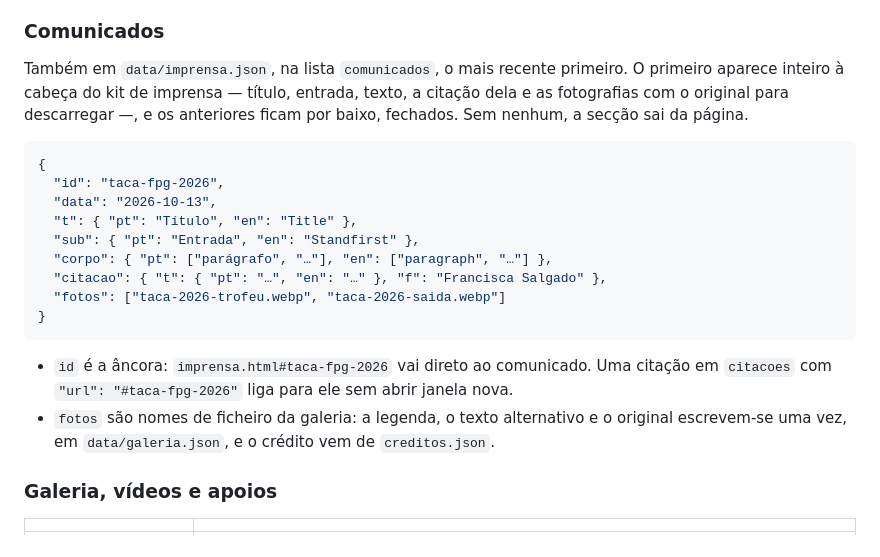
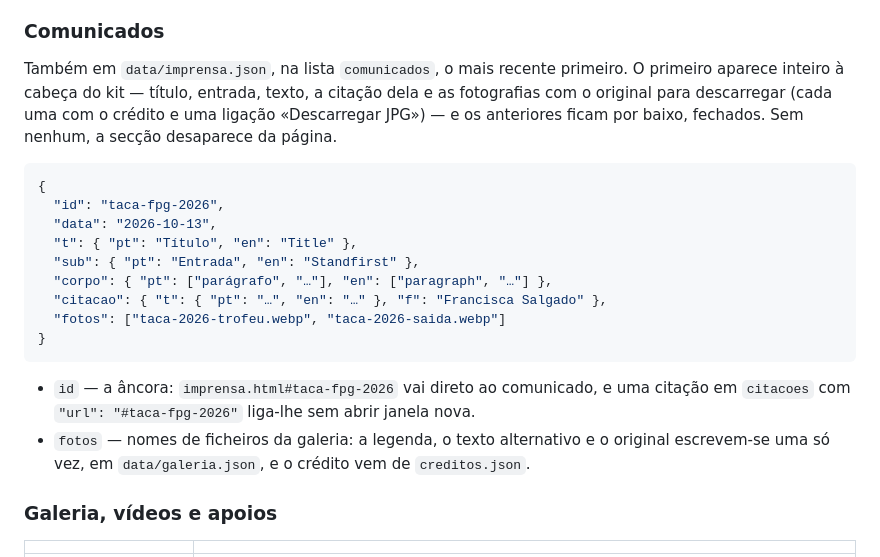
Before and after one commit to fvsalgado/franciscasalgado, a Markdown page: README.md, the part around the change. Drawn GitHub-style.

Commit message:
docs: clarify press release photo credits and downloads

````diff
--- a/README.md
+++ b/README.md
@@ -214,11 +214,11 @@ da casa e o título.
 
 ### Comunicados
 
-Também em `data/imprensa.json`, na lista `comunicados`, o mais recente
-primeiro. O primeiro aparece inteiro à cabeça do kit de imprensa — título,
-entrada, texto, a citação dela e as fotografias com o original para
-descarregar —, e os anteriores ficam por baixo, fechados. Sem nenhum, a
-secção sai da página.
+Também em `data/imprensa.json`, na lista `comunicados`, o mais recente primeiro.
+O primeiro aparece inteiro à cabeça do kit — título, entrada, texto, a citação
+dela e as fotografias com o original para descarregar (cada uma com o crédito e
+uma ligação «Descarregar JPG») — e os anteriores ficam por baixo, fechados. Sem
+nenhum, a secção desaparece da página.
 
 ```json
 {
@@ -232,11 +232,11 @@ secção sai da página.
 }
 ```
 
-- `id` é a âncora: `imprensa.html#taca-fpg-2026` vai direto ao comunicado. Uma
-  citação em `citacoes` com `"url": "#taca-fpg-2026"` liga para ele sem abrir
+- `id` — a âncora: `imprensa.html#taca-fpg-2026` vai direto ao comunicado, e
+  uma citação em `citacoes` com `"url": "#taca-fpg-2026"` liga-lhe sem abrir
   janela nova.
-- `fotos` são nomes de ficheiro da galeria: a legenda, o texto alternativo e o
-  original escrevem-se uma vez, em `data/galeria.json`, e o crédito vem de
+- `fotos` — nomes de ficheiros da galeria: a legenda, o texto alternativo e o
+  original escrevem-se uma só vez, em `data/galeria.json`, e o crédito vem de
   `creditos.json`.
 
 ### Galeria, vídeos e apoios
````
